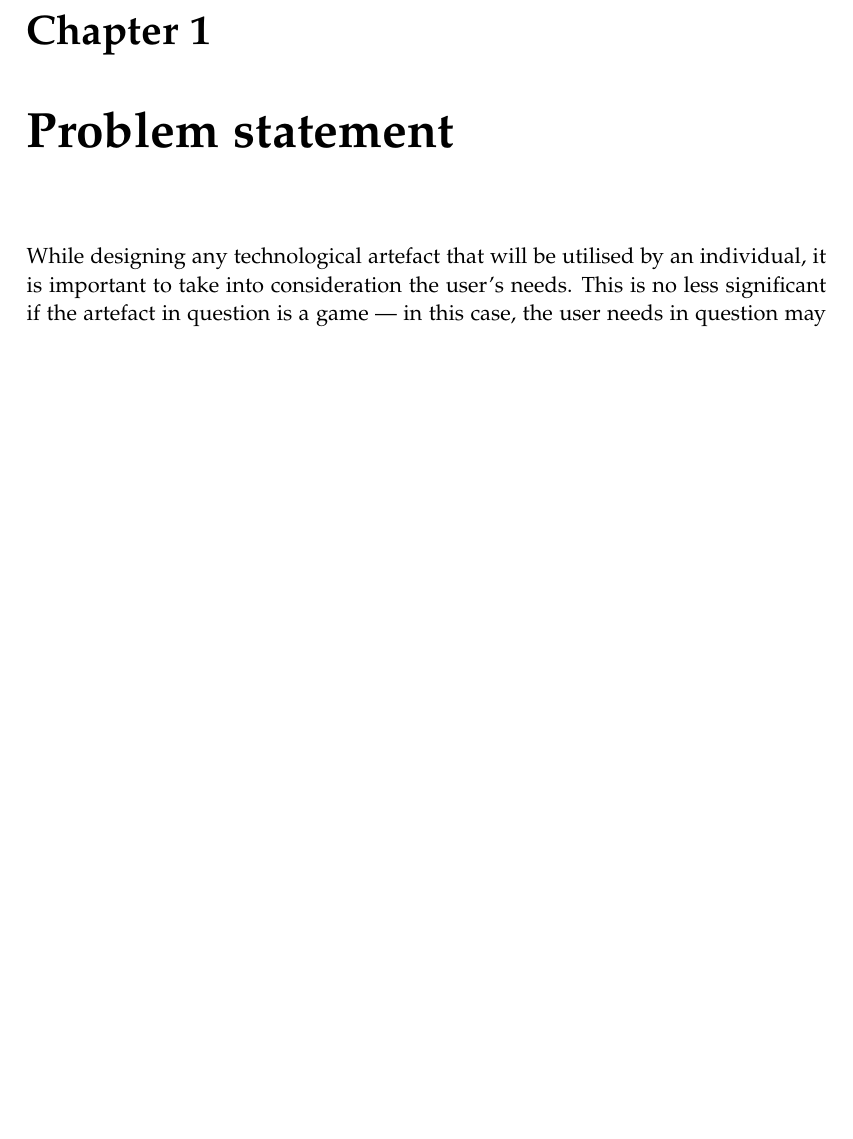
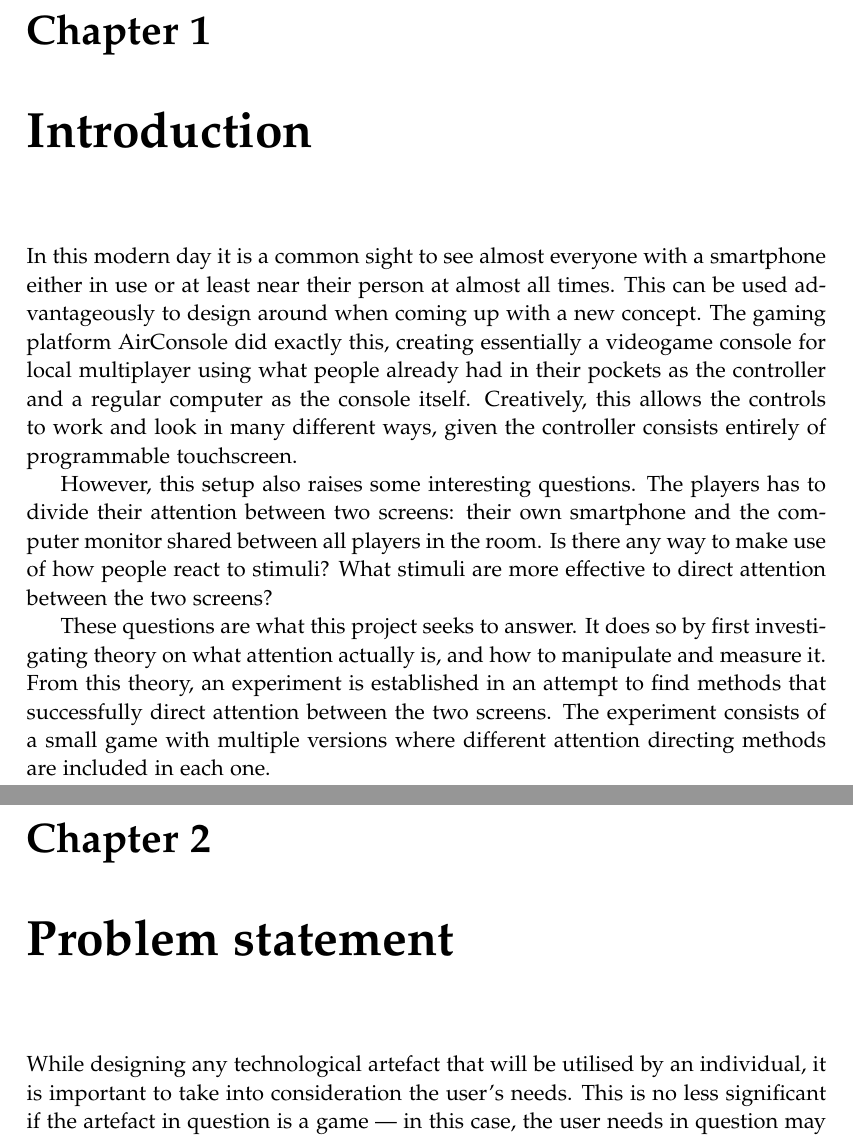
Before and after one commit to kaas-/CommandAndCupcakes, a LaTeX thesis (Report/report.tex, which reads Report/sections/intro.tex): part of page 11 of 47 before the commit and two parts of pages 11 and 13 of 49 after it, the two joined at a grey line, cut so that both start at the same text, the shorter picture padded with empty space. Compiled offline with pdfLaTeX.

Commit message:
introduction chapter

```diff
--- /dev/null
+++ b/Report/sections/intro.tex
@@ -0,0 +1,6 @@
+\chapter{Introduction}\label{ch:intro}
+In this modern day it is a common sight to see almost everyone with a smartphone either in use or at least near their person at almost all times. This can be used advantageously to design around when coming up with a new concept. The gaming platform AirConsole did exactly this, creating essentially a videogame console for local multiplayer using what people already had in their pockets as the controller and a regular computer as the console itself. Creatively, this allows the controls to work and look in many different ways, given the controller consists entirely of programmable touchscreen.
+
+However, this setup also raises some interesting questions. The players has to divide their attention between two screens: their own smartphone and the computer monitor shared between all players in the room. Is there any way to make use of how people react to stimuli? What stimuli are more effective to direct attention between the two screens?
+
+These questions are what this project seeks to answer. It does so by first investigating theory on what attention actually is, and how to manipulate and measure it. From this theory, an experiment is established in an attempt to find methods that successfully direct attention between the two screens. The experiment consists of a small game with multiple versions where different attention directing methods are included in each one.
```
Also changed, not shown: Report/report.tex (+1 -0 lines).
